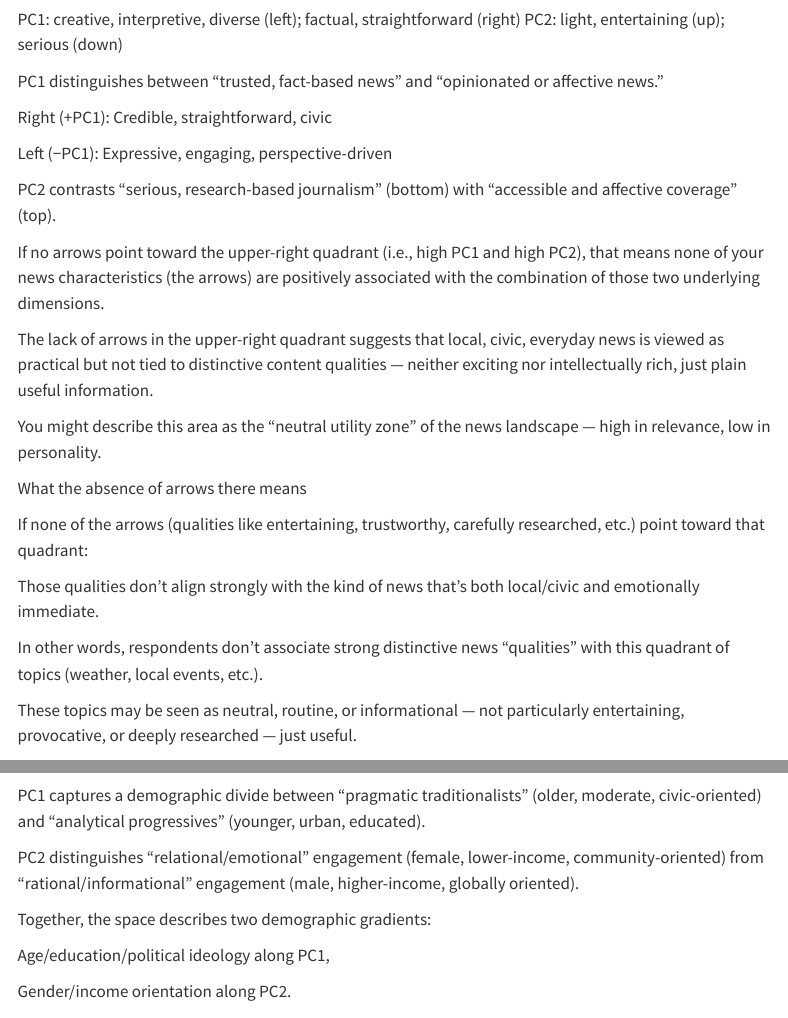
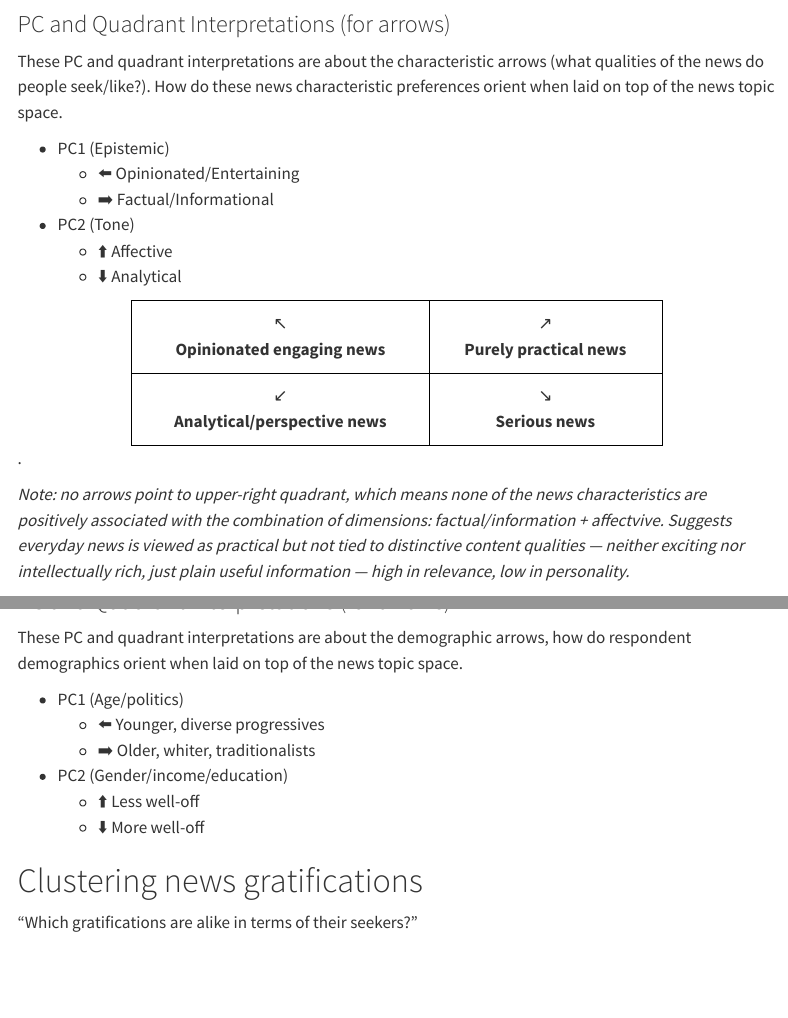
Before and after one commit to joelem/csa-social-media-content, a Quarto document (Social Marketing- News Clusters.qmd): the page in a window 1100 px wide, from 3750 px down before the commit and from 3560 px down after it, and a second part further down, joined at a grey line. Rendered offline with R 4.5, knitr and Pandoc in place of Quarto, with nearby package versions; some code elsewhere in the file could not run offline; menus at the side of the page are left out.

Commit message:
Continuing commentary

````diff
--- a/Social Marketing- News Clusters.qmd
+++ b/Social Marketing- News Clusters.qmd
@@ -381,32 +378,41 @@ ggplot(genres, aes(x = PC1, y = PC2, color = cluster, shape = cluster)) +
 
 ```
 
-PC1: creative, interpretive, diverse (left); factual, straightforward (right)
-PC2: light, entertaining (up); serious (down)
+### PC and Quadrant Interpretations (for arrows)
 
-PC1 distinguishes between “trusted, fact-based news” and “opinionated or affective news.”
+ These PC and quadrant interpretations are about the characteristic arrows (what qualities of the news do people seek/like?). How do these news characteristic preferences orient when laid on top of the news topic space.
 
-Right (+PC1): Credible, straightforward, civic
+- PC1 (Epistemic)
+  - ⬅️ Opinionated/Entertaining
+  - ➡️ Factual/Informational
+- PC2 (Tone)
+  - ⬆️ Affective
+  - ⬇️ Analytical
 
-Left (−PC1): Expressive, engaging, perspective-driven
 
-PC2 contrasts “serious, research-based journalism” (bottom) with “accessible and affective coverage” (top).
+<div style="text-align:center;">
+  <table style="width:70%; margin:auto; text-align:center; border-collapse:collapse; border:1px solid black;">
+    <tr>
+      <td style="border:1px solid black; padding:10px;">
+        ↖️<br><strong>Opinionated engaging news</strong>
+      </td>
+      <td style="border:1px solid black; padding:10px;">
+        ↗️<br><strong>Purely practical news</strong>
+      </td>
+    </tr>
+    <tr>
+      <td style="border:1px solid black; padding:10px;">
+        ↙️<br><strong>Analytical/perspective news</strong>
+      </td>
+      <td style="border:1px solid black; padding:10px;">
+        ↘️<br><strong>Serious news</strong>
+      </td>
+    </tr>
+  </table>
+</div>.
 
-If no arrows point toward the upper-right quadrant (i.e., high PC1 and high PC2), that means none of your news characteristics (the arrows) are positively associated with the combination of those two underlying dimensions.
 
-The lack of arrows in the upper-right quadrant suggests that local, civic, everyday news is viewed as practical but not tied to distinctive content qualities — neither exciting nor intellectually rich, just plain useful information.
-
-You might describe this area as the “neutral utility zone” of the news landscape — high in relevance, low in personality.
-
-What the absence of arrows there means
-
-If none of the arrows (qualities like entertaining, trustworthy, carefully researched, etc.) point toward that quadrant:
-
-Those qualities don’t align strongly with the kind of news that’s both local/civic and emotionally immediate.
-
-In other words, respondents don’t associate strong distinctive news “qualities” with this quadrant of topics (weather, local events, etc.).
-
-These topics may be seen as neutral, routine, or informational — not particularly entertaining, provocative, or deeply researched — just useful.
+*Note: no arrows point to upper-right quadrant, which means none of the news characteristics are positively associated with the combination of dimensions: factual/information + affectvive. Suggests everyday news is viewed as practical but not tied to distinctive content qualities — neither exciting nor intellectually rich, just plain useful information — high in relevance, low in personality.*
 
 ## Biplot comparing to demographics
 
@@ -499,13 +506,14 @@ ggplot(genres, aes(x = PC1, y = PC2, color = cluster, shape = cluster)) +
 
-PC1 captures a demographic divide between “pragmatic traditionalists” (older, moderate, civic-oriented) and “analytical progressives” (younger, urban, educated).
+ These PC and quadrant interpretations are about the demographic arrows, how do respondent demographics orient when laid on top of the news topic space.
 
-PC2 distinguishes “relational/emotional” engagement (female, lower-income, community-oriented) from “rational/informational” engagement (male, higher-income, globally oriented).
+- PC1 (Age/politics)
+  - ⬅️ Younger, diverse progressives
+  - ➡️ Older, whiter, traditionalists
+- PC2 (Gender/income/education)
+  - ⬆️ Less well-off
+  - ⬇️ More well-off
 
-Together, the space describes two demographic gradients:
 
-Age/education/political ideology along PC1,
-
-Gender/income orientation along PC2.
 
 # Clustering news gratifications
 
````
Also changed, not shown: Social Marketing- News Clusters.qmd (14 more changed lines).
